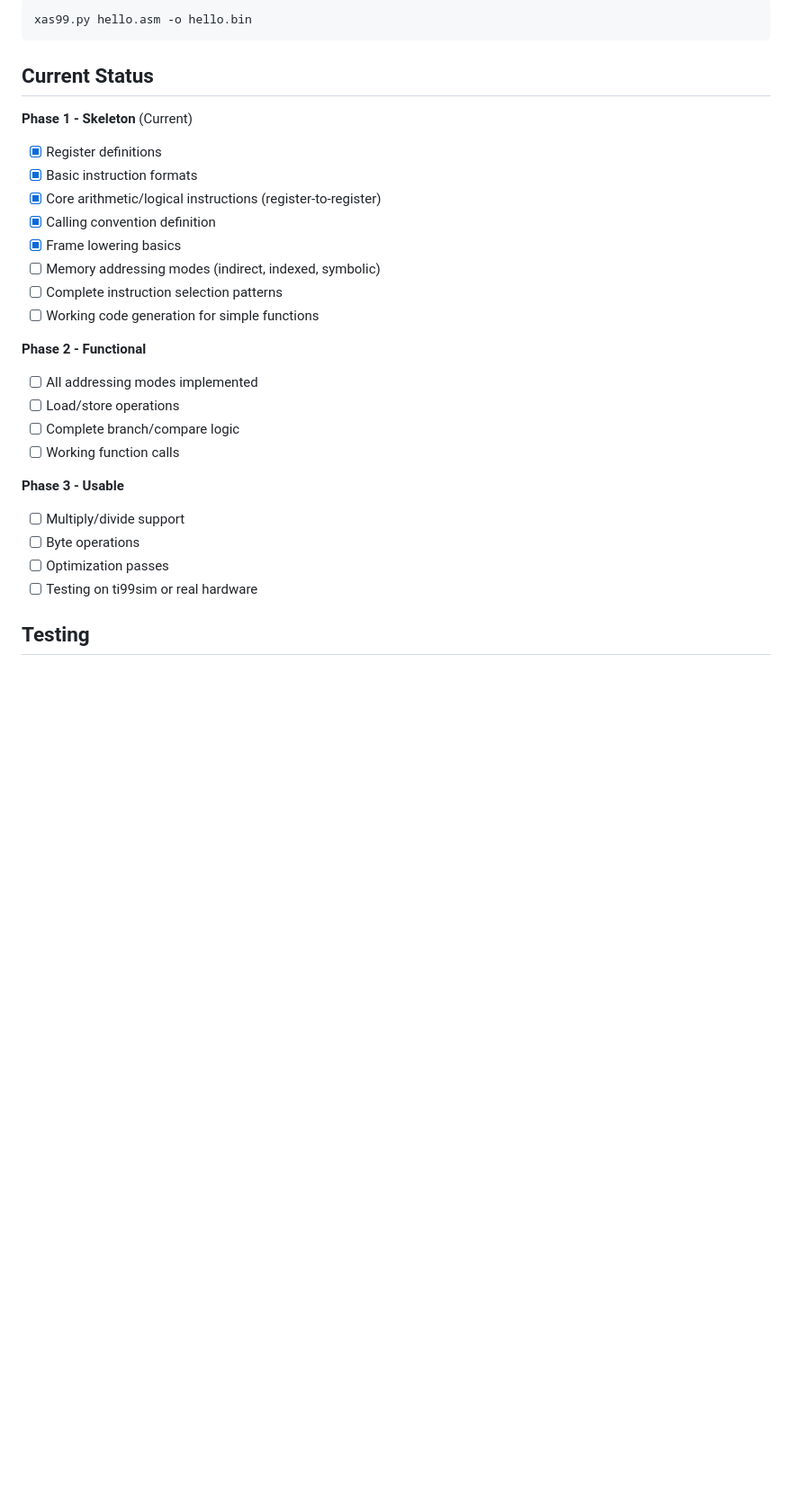
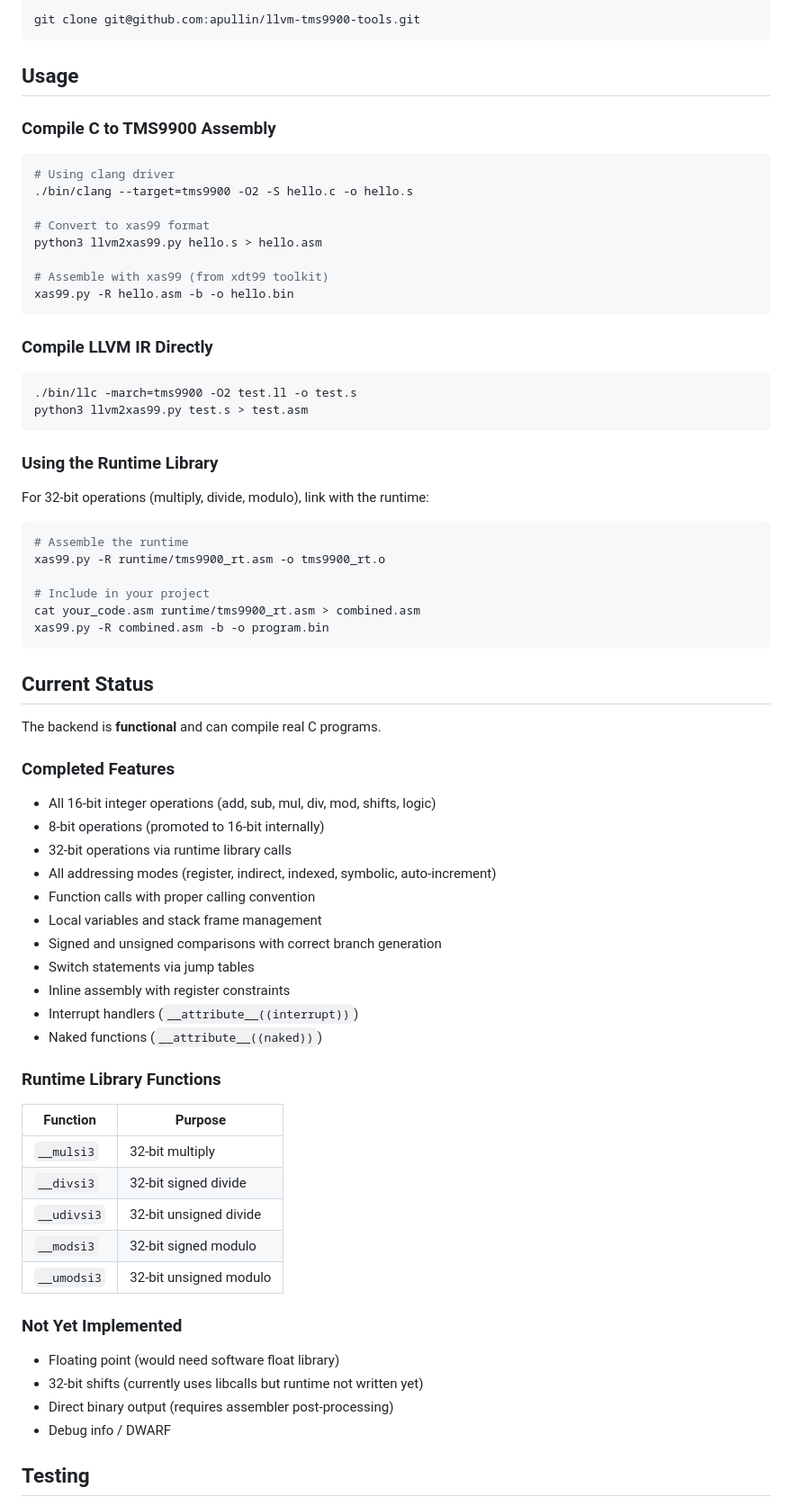
Before and after one commit to apullin/llvm-tms9900, a Markdown page: README.md, the part around one of its changes. Shown at 90% size. Drawn GitHub-style; blank space fills up the shorter version.

````diff
--- a/README.md
+++ b/README.md
@@ -78,30 +79,76 @@ Then assemble with xas99 (from xdt99 toolkit):
 ```bash
-xas99.py hello.asm -o hello.bin
+git clone git@github.com:apullin/llvm-tms9900-tools.git
+```
+
+## Usage
+
+### Compile C to TMS9900 Assembly
+
+```bash
+# Using clang driver
+./bin/clang --target=tms9900 -O2 -S hello.c -o hello.s
+
+# Convert to xas99 format
+python3 llvm2xas99.py hello.s > hello.asm
+
+# Assemble with xas99 (from xdt99 toolkit)
+xas99.py -R hello.asm -b -o hello.bin
+```
+
+### Compile LLVM IR Directly
+
+```bash
+./bin/llc -march=tms9900 -O2 test.ll -o test.s
+python3 llvm2xas99.py test.s > test.asm
+```
+
+### Using the Runtime Library
+
+For 32-bit operations (multiply, divide, modulo), link with the runtime:
+
+```bash
+# Assemble the runtime
+xas99.py -R runtime/tms9900_rt.asm -o tms9900_rt.o
+
+# Include in your project
+cat your_code.asm runtime/tms9900_rt.asm > combined.asm
+xas99.py -R combined.asm -b -o program.bin
 ```
 
 ## Current Status
 
-**Phase 1 - Skeleton** (Current)
-- [x] Register definitions
-- [x] Basic instruction formats
-- [x] Core arithmetic/logical instructions (register-to-register)
-- [x] Calling convention definition
-- [x] Frame lowering basics
-- [ ] Memory addressing modes (indirect, indexed, symbolic)
-- [ ] Complete instruction selection patterns
-- [ ] Working code generation for simple functions
+The backend is **functional** and can compile real C programs.
 
-**Phase 2 - Functional**
-- [ ] All addressing modes implemented
-- [ ] Load/store operations
-- [ ] Complete branch/compare logic
-- [ ] Working function calls
+### Completed Features
 
-**Phase 3 - Usable**
-- [ ] Multiply/divide support
-- [ ] Byte operations
-- [ ] Optimization passes
-- [ ] Testing on ti99sim or real hardware
+- All 16-bit integer operations (add, sub, mul, div, mod, shifts, logic)
+- 8-bit operations (promoted to 16-bit internally)
+- 32-bit operations via runtime library calls
+- All addressing modes (register, indirect, indexed, symbolic, auto-increment)
+- Function calls with proper calling convention
+- Local variables and stack frame management
+- Signed and unsigned comparisons with correct branch generation
+- Switch statements via jump tables
+- Inline assembly with register constraints
+- Interrupt handlers (`__attribute__((interrupt))`)
+- Naked functions (`__attribute__((naked))`)
+
+### Runtime Library Functions
+
+| Function | Purpose |
+|----------|---------|
+| `__mulsi3` | 32-bit multiply |
+| `__divsi3` | 32-bit signed divide |
+| `__udivsi3` | 32-bit unsigned divide |
+| `__modsi3` | 32-bit signed modulo |
+| `__umodsi3` | 32-bit unsigned modulo |
+
+### Not Yet Implemented
+
+- Floating point (would need software float library)
+- 32-bit shifts (currently uses libcalls but runtime not written yet)
+- Direct binary output (requires assembler post-processing)
+- Debug info / DWARF
 
 ## Testing
 
````
Also changed, not shown: other parts of README.md (+59 -48 lines), PROJECT_JOURNAL.md (+21 -17 lines).
